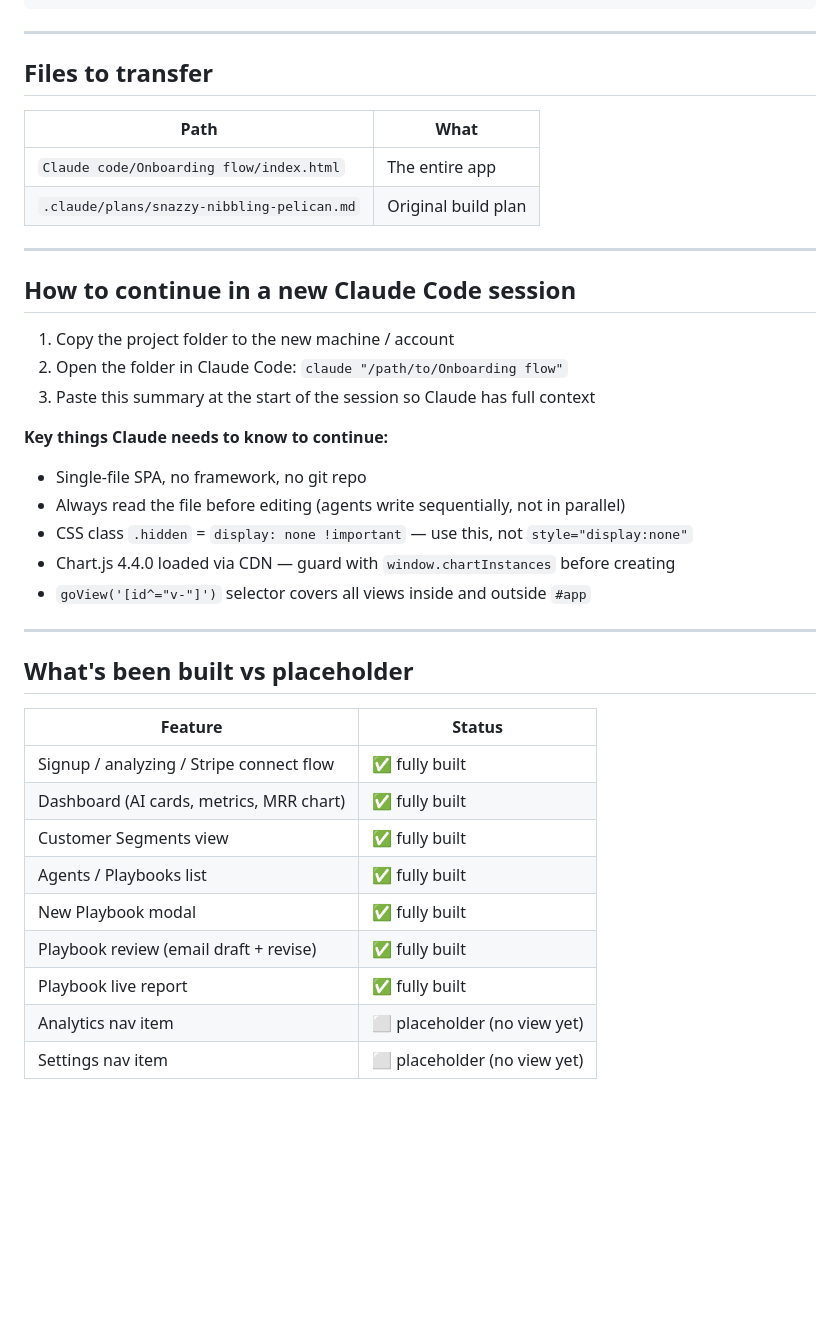
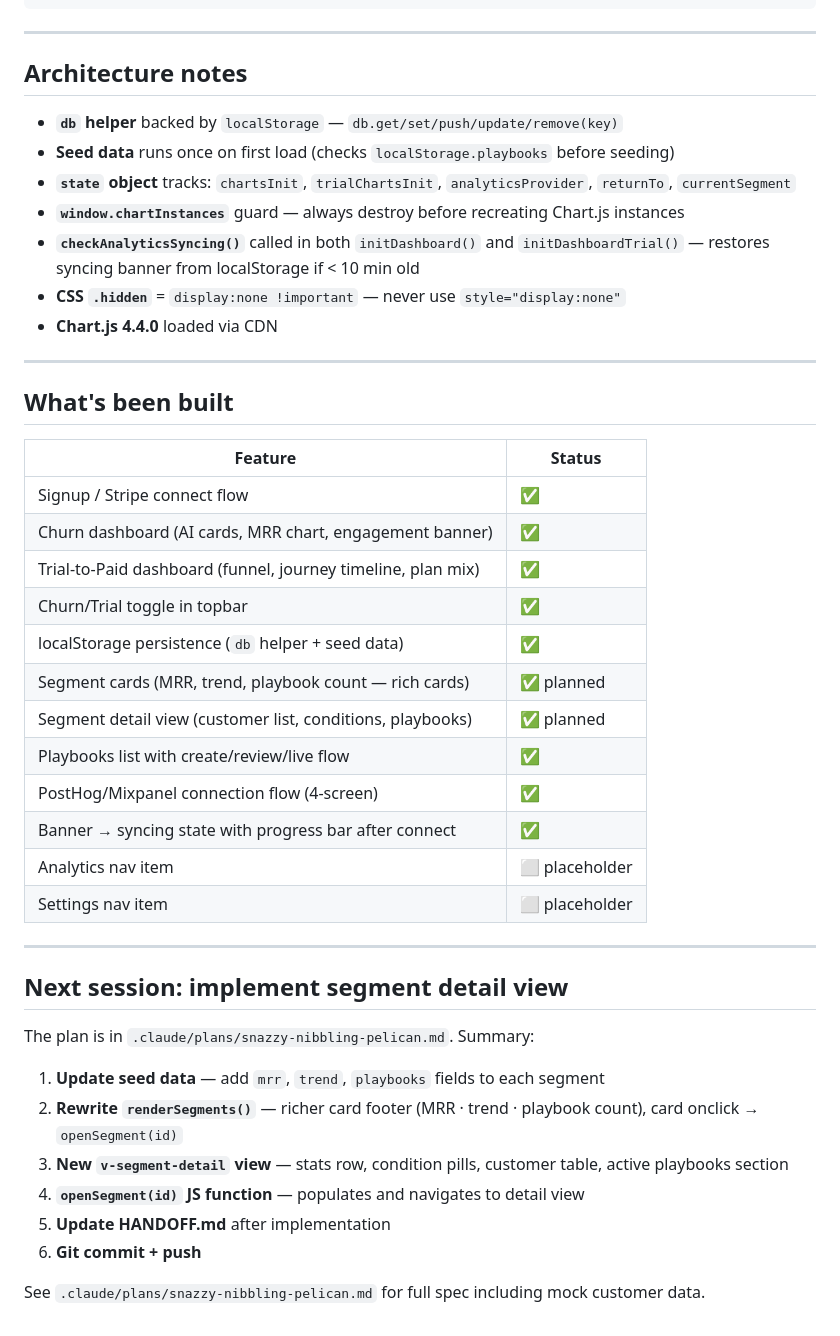
Before and after one commit to babalak9/customerscore-demo, a Markdown page: HANDOFF.md, the part around one of its changes. Rendered like a GitHub page; blank space fills up the shorter version.

```diff
--- a/HANDOFF.md
+++ b/HANDOFF.md
@@ -65,38 +74,45 @@ hides all `[id^="v-"]` elements and shows the target one.
 
 ---
 
-## Files to transfer
-| Path | What |
-|---|---|
-| `Claude code/Onboarding flow/index.html` | The entire app |
-| `.claude/plans/snazzy-nibbling-pelican.md` | Original build plan |
+## Architecture notes
+
+- **`db` helper** backed by `localStorage` — `db.get/set/push/update/remove(key)`
+- **Seed data** runs once on first load (checks `localStorage.playbooks` before seeding)
+- **`state` object** tracks: `chartsInit`, `trialChartsInit`, `analyticsProvider`, `returnTo`, `currentSegment`
+- **`window.chartInstances`** guard — always destroy before recreating Chart.js instances
+- **`checkAnalyticsSyncing()`** called in both `initDashboard()` and `initDashboardTrial()` — restores syncing banner from localStorage if < 10 min old
+- **CSS `.hidden`** = `display:none !important` — never use `style="display:none"`
+- **Chart.js 4.4.0** loaded via CDN
 
 ---
 
-## How to continue in a new Claude Code session
-
-1. Copy the project folder to the new machine / account
-2. Open the folder in Claude Code: `claude "/path/to/Onboarding flow"`
-3. Paste this summary at the start of the session so Claude has full context
-
-**Key things Claude needs to know to continue:**
-- Single-file SPA, no framework, no git repo
-- Always read the file before editing (agents write sequentially, not in parallel)
-- CSS class `.hidden` = `display: none !important` — use this, not `style="display:none"`
-- Chart.js 4.4.0 loaded via CDN — guard with `window.chartInstances` before creating
-- `goView('[id^="v-"]')` selector covers all views inside and outside `#app`
+## What's been built
+| Feature | Status |
+|---|---|
+| Signup / Stripe connect flow | ✅ |
+| Churn dashboard (AI cards, MRR chart, engagement banner) | ✅ |
+| Trial-to-Paid dashboard (funnel, journey timeline, plan mix) | ✅ |
+| Churn/Trial toggle in topbar | ✅ |
+| localStorage persistence (`db` helper + seed data) | ✅ |
+| Segment cards (MRR, trend, playbook count — rich cards) | ✅ planned |
+| Segment detail view (customer list, conditions, playbooks) | ✅ planned |
+| Playbooks list with create/review/live flow | ✅ |
+| PostHog/Mixpanel connection flow (4-screen) | ✅ |
+| Banner → syncing state with progress bar after connect | ✅ |
+| Analytics nav item | ⬜ placeholder |
+| Settings nav item | ⬜ placeholder |
 
 ---
 
-## What's been built vs placeholder
-| Feature | Status |
-|---|---|
-| Signup / analyzing / Stripe connect flow | ✅ fully built |
-| Dashboard (AI cards, metrics, MRR chart) | ✅ fully built |
-| Customer Segments view | ✅ fully built |
-| Agents / Playbooks list | ✅ fully built |
-| New Playbook modal | ✅ fully built |
-| Playbook review (email draft + revise) | ✅ fully built |
-| Playbook live report | ✅ fully built |
-| Analytics nav item | ⬜ placeholder (no view yet) |
-| Settings nav item | ⬜ placeholder (no view yet) |
+## Next session: implement segment detail view
+
+The plan is in `.claude/plans/snazzy-nibbling-pelican.md`. Summary:
+
+1. **Update seed data** — add `mrr`, `trend`, `playbooks` fields to each segment
+2. **Rewrite `renderSegments()`** — richer card footer (MRR · trend · playbook count), card onclick → `openSegment(id)`
+3. **New `v-segment-detail` view** — stats row, condition pills, customer table, active playbooks section
+4. **`openSegment(id)` JS function** — populates and navigates to detail view
+5. **Update HANDOFF.md** after implementation
+6. **Git commit + push**
+
+See `.claude/plans/snazzy-nibbling-pelican.md` for full spec including mock customer data.
```
Also changed, not shown: other parts of HANDOFF.md (+22 -13 lines), .claude/plans/snazzy-nibbling-pelican.md (added, +248 -0 lines).
